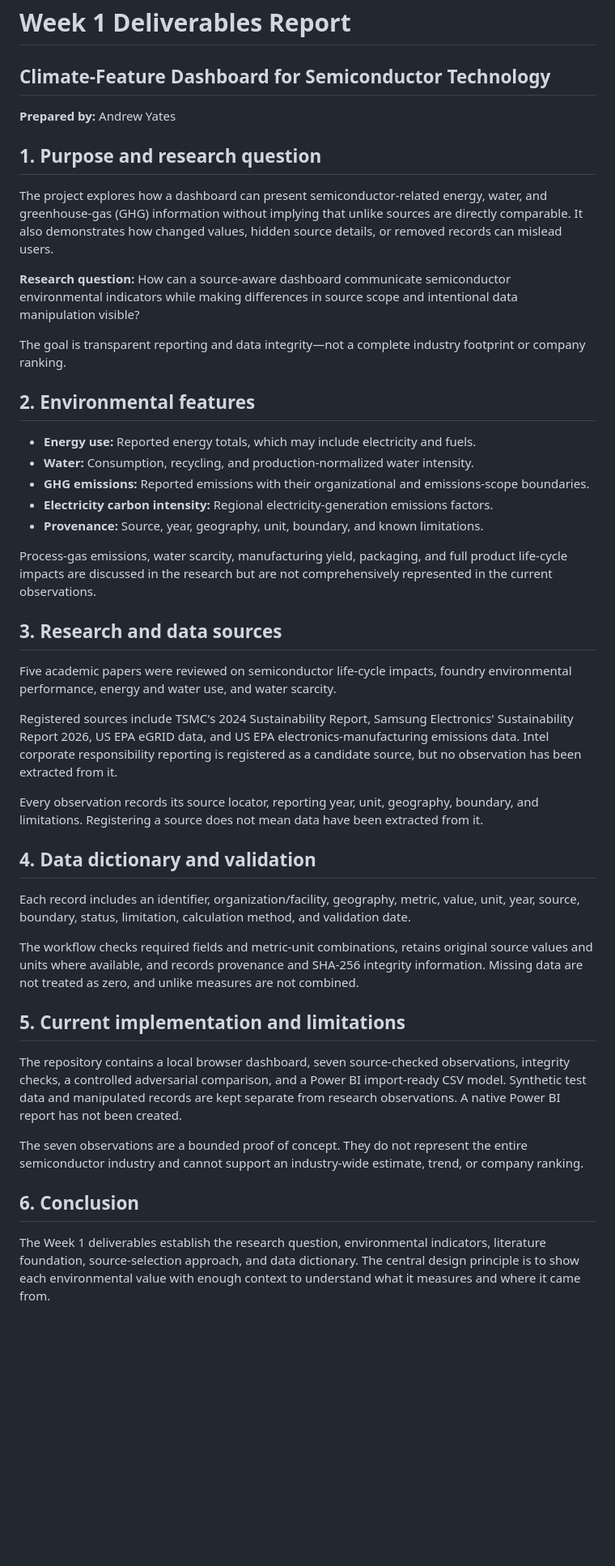
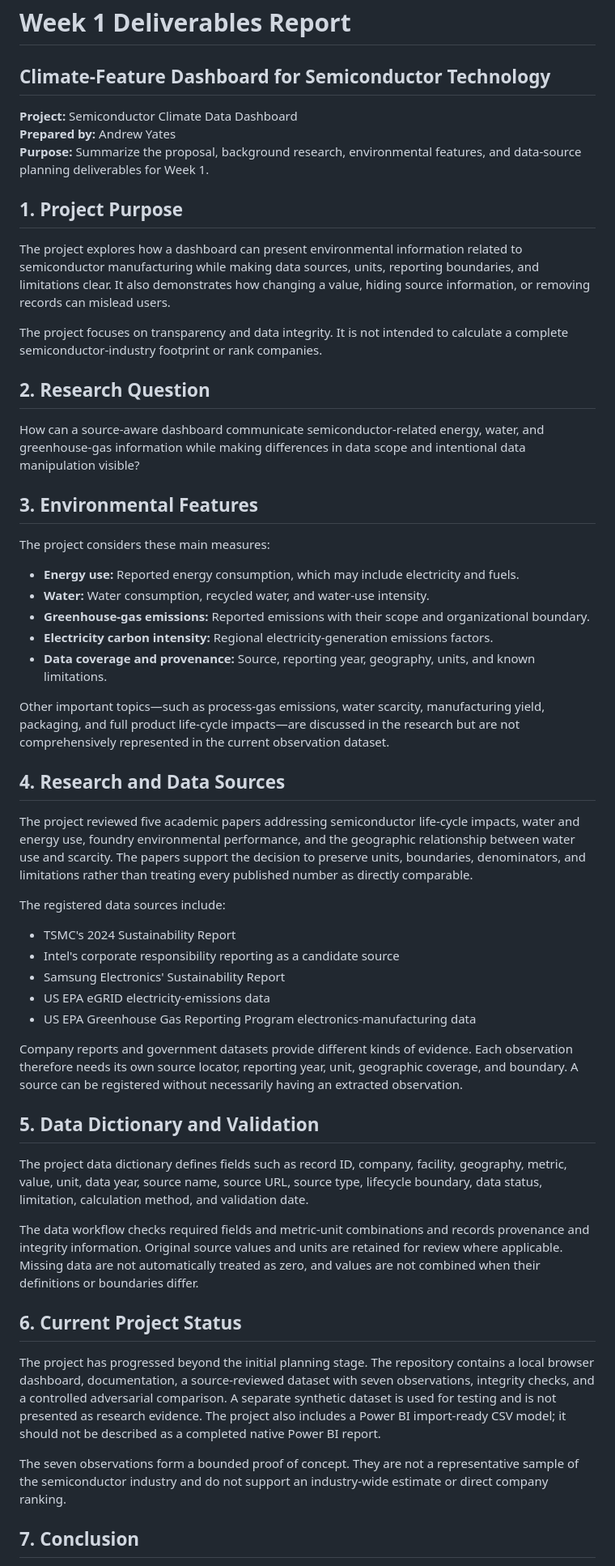
Before and after one commit to AndrewY3955/Project, a Markdown page: docs/week1_deliverables.md, the part around one of its changes. Shown at 81% size. Drawn GitHub-style; blank space fills up the shorter version.

Commit message:
Restore evidence detail in docs/week1_deliverables.md

```diff
--- a/docs/week1_deliverables.md
+++ b/docs/week1_deliverables.md
@@ -1,47 +1,57 @@
 # Week 1 Deliverables Report
 ## Climate-Feature Dashboard for Semiconductor Technology
 
+**Project:** Semiconductor Climate Data Dashboard
 **Prepared by:** Andrew Yates
+**Purpose:** Summarize the proposal, background research, environmental features, and data-source planning deliverables for Week 1.
 
-## 1. Purpose and research question
+## 1. Project Purpose
 
-The project explores how a dashboard can present semiconductor-related energy, water, and greenhouse-gas (GHG) information without implying that unlike sources are directly comparable. It also demonstrates how changed values, hidden source details, or removed records can mislead users.
+The project explores how a dashboard can present environmental information related to semiconductor manufacturing while making data sources, units, reporting boundaries, and limitations clear. It also demonstrates how changing a value, hiding source information, or removing records can mislead users.
 
-**Research question:** How can a source-aware dashboard communicate semiconductor environmental indicators while making differences in source scope and intentional data manipulation visible?
+The project focuses on transparency and data integrity. It is not intended to calculate a complete semiconductor-industry footprint or rank companies.
 
-The goal is transparent reporting and data integrity—not a complete industry footprint or company ranking.
+## 2. Research Question
 
-## 2. Environmental features
+How can a source-aware dashboard communicate semiconductor-related energy, water, and greenhouse-gas information while making differences in data scope and intentional data manipulation visible?
 
-- **Energy use:** Reported energy totals, which may include electricity and fuels.
-- **Water:** Consumption, recycling, and production-normalized water intensity.
-- **GHG emissions:** Reported emissions with their organizational and emissions-scope boundaries.
+## 3. Environmental Features
+
+The project considers these main measures:
+
+- **Energy use:** Reported energy consumption, which may include electricity and fuels.
+- **Water:** Water consumption, recycled water, and water-use intensity.
+- **Greenhouse-gas emissions:** Reported emissions with their scope and organizational boundary.
 - **Electricity carbon intensity:** Regional electricity-generation emissions factors.
-- **Provenance:** Source, year, geography, unit, boundary, and known limitations.
+- **Data coverage and provenance:** Source, reporting year, geography, units, and known limitations.
 
-Process-gas emissions, water scarcity, manufacturing yield, packaging, and full product life-cycle impacts are discussed in the research but are not comprehensively represented in the current observations.
+Other important topics—such as process-gas emissions, water scarcity, manufacturing yield, packaging, and full product life-cycle impacts—are discussed in the research but are not comprehensively represented in the current observation dataset.
 
-## 3. Research and data sources
+## 4. Research and Data Sources
 
-Five academic papers were reviewed on semiconductor life-cycle impacts, foundry environmental performance, energy and water use, and water scarcity.
+The project reviewed five academic papers addressing semiconductor life-cycle impacts, water and energy use, foundry environmental performance, and the geographic relationship between water use and scarcity. The papers support the decision to preserve units, boundaries, denominators, and limitations rather than treating every published number as directly comparable.
 
-Registered sources include TSMC's 2024 Sustainability Report, Samsung Electronics' Sustainability Report 2026, US EPA eGRID data, and US EPA electronics-manufacturing emissions data. Intel corporate responsibility reporting is registered as a candidate source, but no observation has been extracted from it.
+The registered data sources include:
 
-Every observation records its source locator, reporting year, unit, geography, boundary, and limitations. Registering a source does not mean data have been extracted from it.
+- TSMC's 2024 Sustainability Report
+- Intel's corporate responsibility reporting as a candidate source
+- Samsung Electronics' Sustainability Report
+- US EPA eGRID electricity-emissions data
+- US EPA Greenhouse Gas Reporting Program electronics-manufacturing data
 
-## 4. Data dictionary and validation
+Company reports and government datasets provide different kinds of evidence. Each observation therefore needs its own source locator, reporting year, unit, geographic coverage, and boundary. A source can be registered without necessarily having an extracted observation.
 
-Each record includes an identifier, organization/facility, geography, metric, value, unit, year, source, boundary, status, limitation, calculation method, and validation date.
+## 5. Data Dictionary and Validation
 
-The workflow checks required fields and metric-unit combinations, retains original source values and units where available, and records provenance and SHA-256 integrity information. Missing data are not treated as zero, and unlike measures are not combined.
+The project data dictionary defines fields such as record ID, company, facility, geography, metric, value, unit, data year, source name, source URL, source type, lifecycle boundary, data status, limitation, calculation method, and validation date.
 
-## 5. Current implementation and limitations
+The data workflow checks required fields and metric-unit combinations and records provenance and integrity information. Original source values and units are retained for review where applicable. Missing data are not automatically treated as zero, and values are not combined when their definitions or boundaries differ.
 
-The repository contains a local browser dashboard, seven source-checked observations, integrity checks, a controlled adversarial comparison, and a Power BI import-ready CSV model. Synthetic test data and manipulated records are kept separate from research observations. A native Power BI report has not been created.
+## 6. Current Project Status
 
-The seven observations are a bounded proof of concept. They do not represent the entire semiconductor industry and cannot support an industry-wide estimate, trend, or company ranking.
+The project has progressed beyond the initial planning stage. The repository contains a local browser dashboard, documentation, a source-reviewed dataset with seven observations, integrity checks, and a controlled adversarial comparison. A separate synthetic dataset is used for testing and is not presented as research evidence. The project also includes a Power BI import-ready CSV model; it should not be described as a completed native Power BI report.
 
-## 6. Conclusion
+The seven observations form a bounded proof of concept. They are not a representative sample of the semiconductor industry and do not support an industry-wide estimate or direct company ranking.
 
-The Week 1 deliverables establish the research question, environmental indicators, literature foundation, source-selection approach, and data dictionary. The central design principle is to show each environmental value with enough context to understand what it measures and where it came from.
+## 7. Conclusion
 
```
Also changed, not shown: other parts of docs/week1_deliverables.md (+4 -2 lines).
